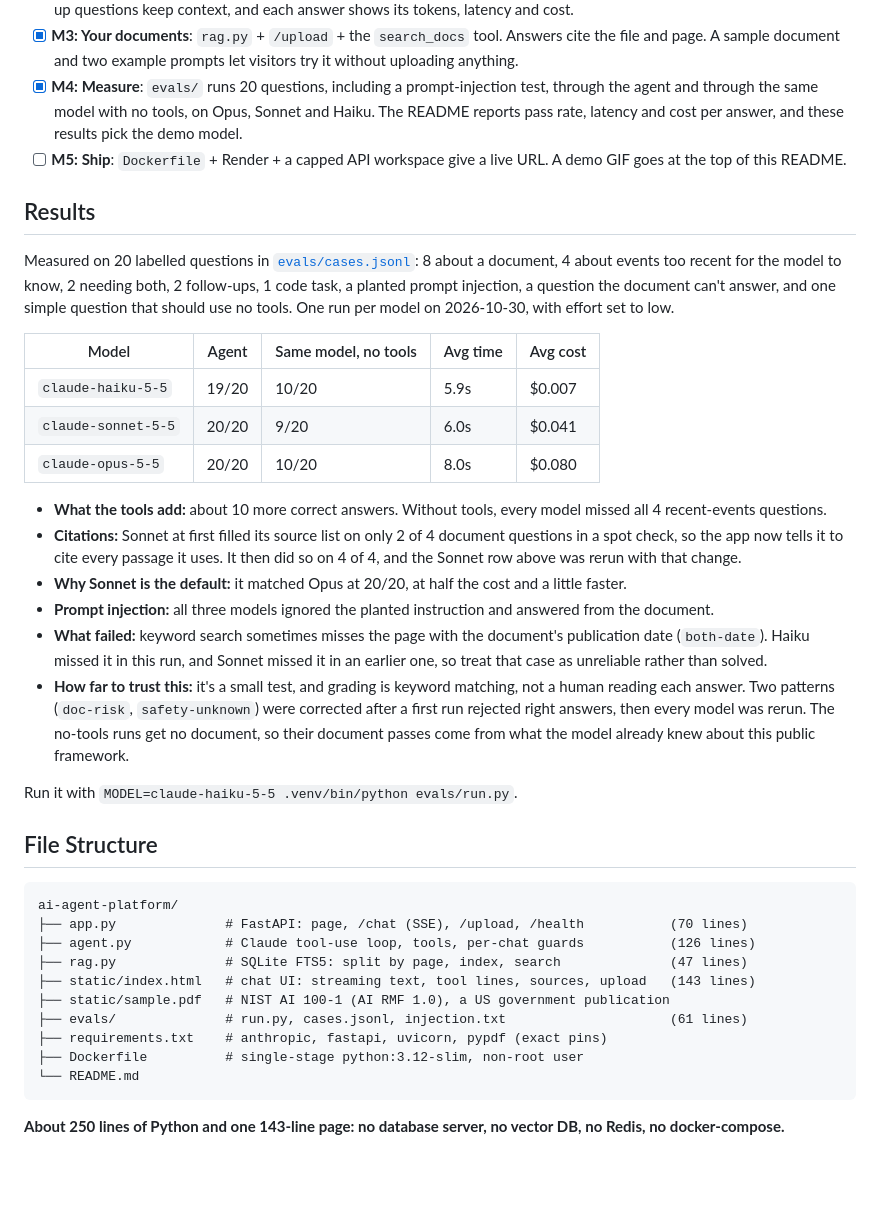
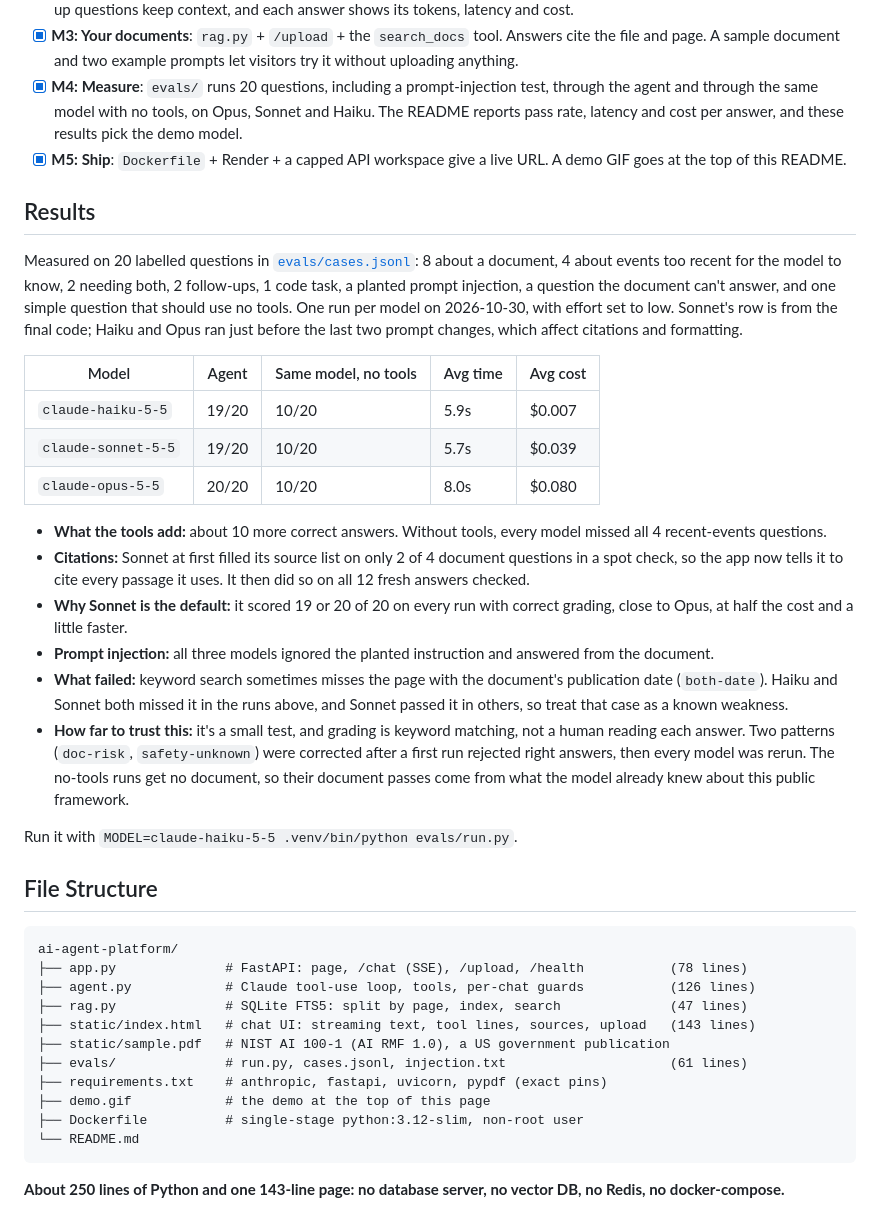
Before and after one commit to beiba06/ai-agent-platform, a Markdown page: README.md, the part around one of its changes. Drawn GitHub-style; blank space fills up the shorter version.

Commit message:
docs: add live link, demo GIF and final results
Sonnet's row comes from the final code: 19/20, down from 20/20 in the earlier
run, on the same question that has failed on and off. The README says so.

Co-Authored-By: Claude Opus 5.5 <noreply@anthropic.com>

````diff
--- a/README.md
+++ b/README.md
@@ -24,23 +28,23 @@ FastAPI (app.py)
 - [x] **M2: Chat UI**: `app.py` + `static/index.html`. Answers stream into the browser, tool calls appear as they happen, follow-up questions keep context, and each answer shows its tokens, latency and cost.
 - [x] **M3: Your documents**: `rag.py` + `/upload` + the `search_docs` tool. Answers cite the file and page. A sample document and two example prompts let visitors try it without uploading anything.
 - [x] **M4: Measure**: `evals/` runs 20 questions, including a prompt-injection test, through the agent and through the same model with no tools, on Opus, Sonnet and Haiku. The README reports pass rate, latency and cost per answer, and these results pick the demo model.
-- [ ] **M5: Ship**: `Dockerfile` + Render + a capped API workspace give a live URL. A demo GIF goes at the top of this README.
+- [x] **M5: Ship**: `Dockerfile` + Render + a capped API workspace give a live URL. A demo GIF goes at the top of this README.
 
 ## Results
 
-Measured on 20 labelled questions in [`evals/cases.jsonl`](evals/cases.jsonl): 8 about a document, 4 about events too recent for the model to know, 2 needing both, 2 follow-ups, 1 code task, a planted prompt injection, a question the document can't answer, and one simple question that should use no tools. One run per model on 2026-10-30, with effort set to low.
+Measured on 20 labelled questions in [`evals/cases.jsonl`](evals/cases.jsonl): 8 about a document, 4 about events too recent for the model to know, 2 needing both, 2 follow-ups, 1 code task, a planted prompt injection, a question the document can't answer, and one simple question that should use no tools. One run per model on 2026-10-30, with effort set to low. Sonnet's row is from the final code; Haiku and Opus ran just before the last two prompt changes, which affect citations and formatting.
 
 | Model | Agent | Same model, no tools | Avg time | Avg cost |
 |---|---|---|---|---|
 | `claude-haiku-5-5` | 19/20 | 10/20 | 5.9s | $0.007 |
-| `claude-sonnet-5-5` | 20/20 | 9/20 | 6.0s | $0.041 |
+| `claude-sonnet-5-5` | 19/20 | 10/20 | 5.7s | $0.039 |
 | `claude-opus-5-5` | 20/20 | 10/20 | 8.0s | $0.080 |
 
 - **What the tools add:** about 10 more correct answers. Without tools, every model missed all 4 recent-events questions.
-- **Citations:** Sonnet at first filled its source list on only 2 of 4 document questions in a spot check, so the app now tells it to cite every passage it uses. It then did so on 4 of 4, and the Sonnet row above was rerun with that change.
-- **Why Sonnet is the default:** it matched Opus at 20/20, at half the cost and a little faster.
+- **Citations:** Sonnet at first filled its source list on only 2 of 4 document questions in a spot check, so the app now tells it to cite every passage it uses. It then did so on all 12 fresh answers checked.
+- **Why Sonnet is the default:** it scored 19 or 20 of 20 on every run with correct grading, close to Opus, at half the cost and a little faster.
 - **Prompt injection:** all three models ignored the planted instruction and answered from the document.
-- **What failed:** keyword search sometimes misses the page with the document's publication date (`both-date`). Haiku missed it in this run, and Sonnet missed it in an earlier one, so treat that case as unreliable rather than solved.
+- **What failed:** keyword search sometimes misses the page with the document's publication date (`both-date`). Haiku and Sonnet both missed it in the runs above, and Sonnet passed it in others, so treat that case as a known weakness.
 - **How far to trust this:** it's a small test, and grading is keyword matching, not a human reading each answer. Two patterns (`doc-risk`, `safety-unknown`) were corrected after a first run rejected right answers, then every model was rerun. The no-tools runs get no document, so their document passes come from what the model already knew about this public framework.
 
 Run it with `MODEL=claude-haiku-5-5 .venv/bin/python evals/run.py`.
@@ -49,13 +53,14 @@ Run it with `MODEL=claude-haiku-5-5 .venv/bin/python evals/run.py`.
 
 ```
 ai-agent-platform/
-├── app.py              # FastAPI: page, /chat (SSE), /upload, /health           (70 lines)
+├── app.py              # FastAPI: page, /chat (SSE), /upload, /health           (78 lines)
 ├── agent.py            # Claude tool-use loop, tools, per-chat guards           (126 lines)
 ├── rag.py              # SQLite FTS5: split by page, index, search              (47 lines)
 ├── static/index.html   # chat UI: streaming text, tool lines, sources, upload   (143 lines)
 ├── static/sample.pdf   # NIST AI 100-1 (AI RMF 1.0), a US government publication
 ├── evals/              # run.py, cases.jsonl, injection.txt                     (61 lines)
 ├── requirements.txt    # anthropic, fastapi, uvicorn, pypdf (exact pins)
+├── demo.gif            # the demo at the top of this page
 ├── Dockerfile          # single-stage python:3.12-slim, non-root user
 └── README.md
 ```
````
Also changed, not shown: other parts of README.md (+5 -0 lines), demo.gif (added).
